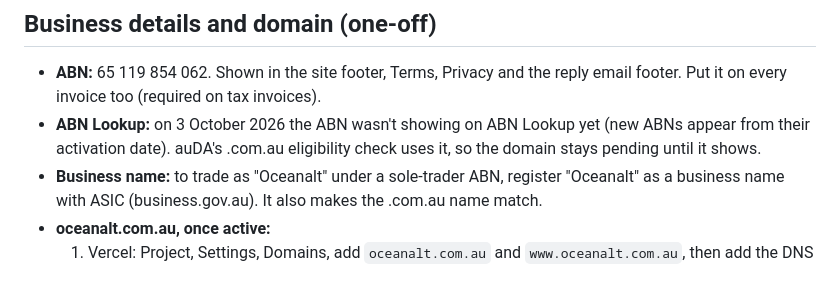
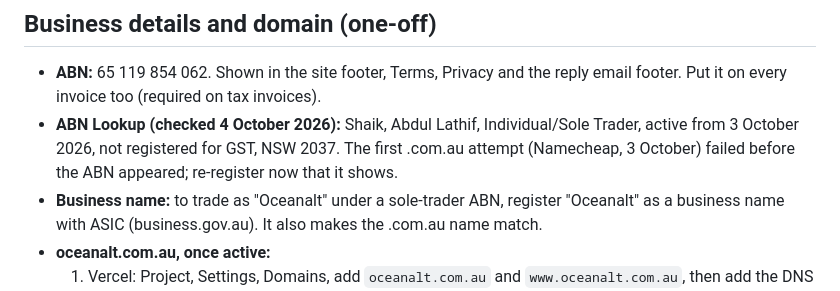
Before and after one commit to lathifshaik/oceanalt-tech-forge, a Markdown page: docs/business/OPERATIONS.md, the part around the change. Drawn GitHub-style.

```diff
--- a/docs/business/OPERATIONS.md
+++ b/docs/business/OPERATIONS.md
@@ -80,7 +80,7 @@ Starting points: five layouts (`cafe`, `trades`, `studio`, `shop`, `pro`) × sev
 ## Business details and domain (one-off)
 
 - **ABN:** 65 119 854 062. Shown in the site footer, Terms, Privacy and the reply email footer. Put it on every invoice too (required on tax invoices).
-- **ABN Lookup:** on 3 October 2026 the ABN wasn't showing on ABN Lookup yet (new ABNs appear from their activation date). auDA's .com.au eligibility check uses it, so the domain stays pending until it shows.
+- **ABN Lookup (checked 4 October 2026):** Shaik, Abdul Lathif, Individual/Sole Trader, active from 3 October 2026, not registered for GST, NSW 2037. The first .com.au attempt (Namecheap, 3 October) failed before the ABN appeared; re-register now that it shows.
 - **Business name:** to trade as "Oceanalt" under a sole-trader ABN, register "Oceanalt" as a business name with ASIC (business.gov.au). It also makes the .com.au name match.
 - **oceanalt.com.au, once active:**
   1. Vercel: Project, Settings, Domains, add `oceanalt.com.au` and `www.oceanalt.com.au`, then add the DNS records Vercel shows at the registrar.
```
Also changed, not shown: CLAUDE.md (+2 -0 lines), docs/business/LAUNCH_PLAN.md (added, +58 -0 lines).
